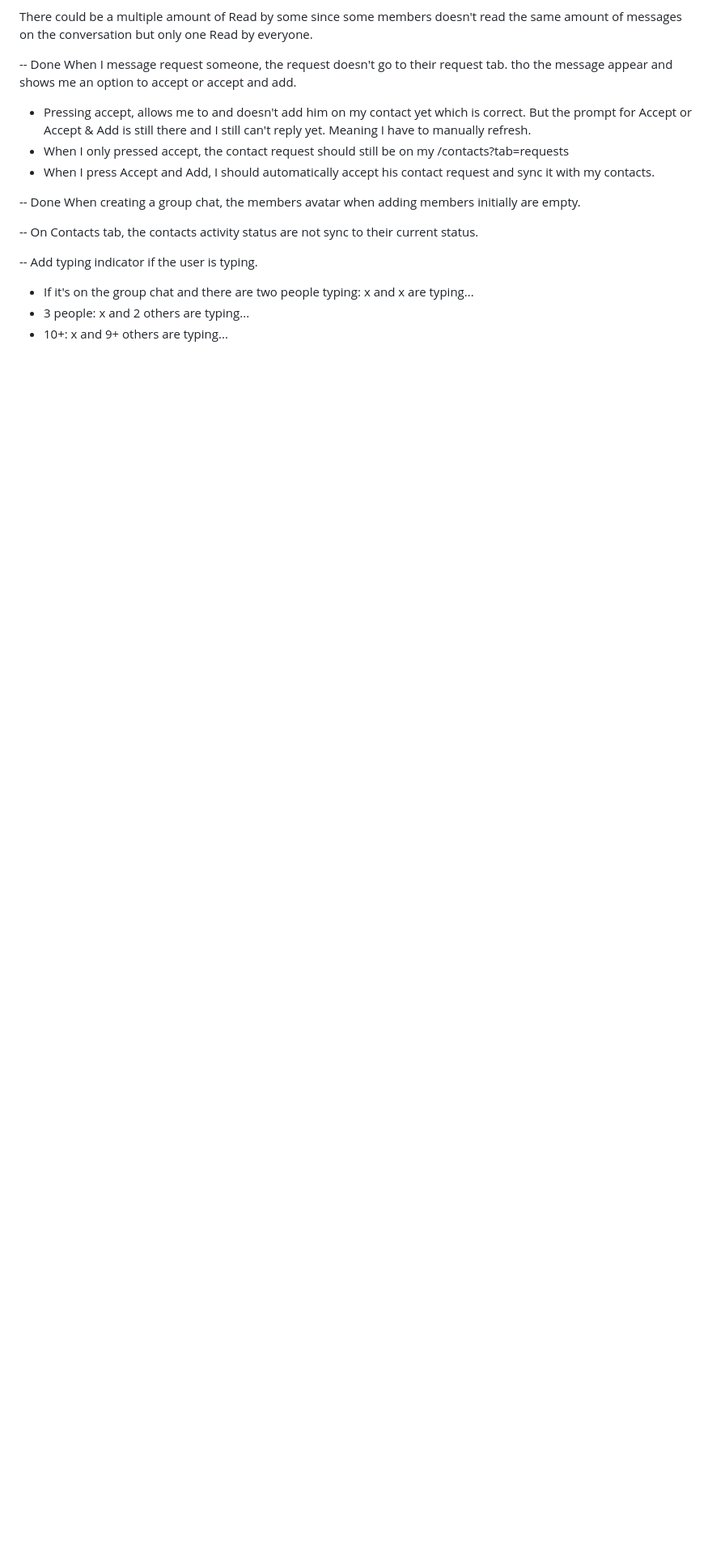
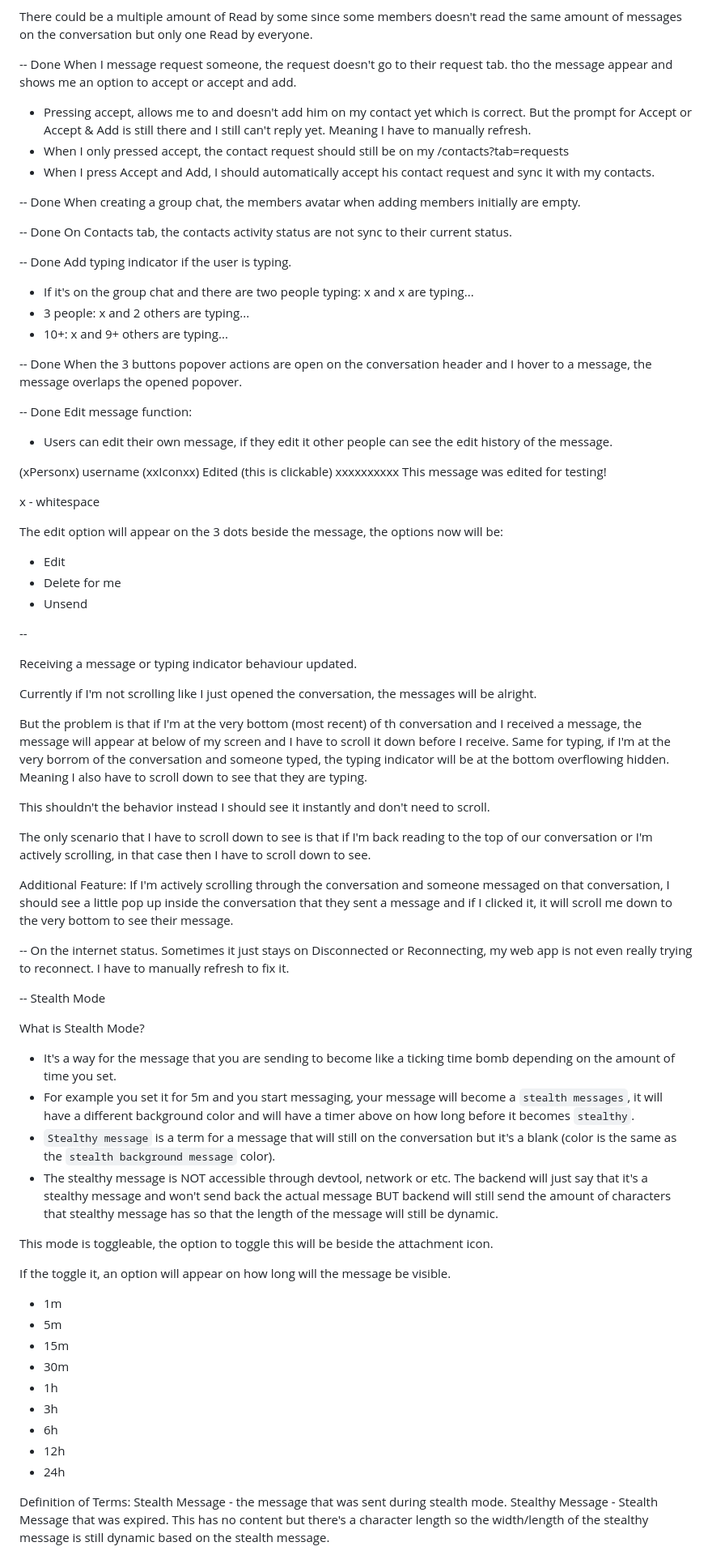
Before and after one commit to mark-ianz/anonimi, a Markdown page: docs/BUGS.md, the part around one of its changes. Shown at 81% size. Drawn GitHub-style; blank space fills up the shorter version.

Commit message:
feat: update bugs documentation with new features and improvements including typing indicators, message editing, stealth mode, and temporary accounts

```diff
--- a/docs/BUGS.md
+++ b/docs/BUGS.md
@@ -216,11 +216,75 @@ When I message request someone, the request doesn't go to their request tab. tho
 -- Done
 When creating a group chat, the members avatar when adding members initially are empty.
 
---
+-- Done
 On Contacts tab, the contacts activity status are not sync to their current status.
 
---
+-- Done
 Add typing indicator if the user is typing.
 - If it's on the group chat and there are two people typing: x and x are typing...
 - 3 people: x and 2 others are typing...
 - 10+: x and 9+ others are typing...
+
+-- Done
+When the 3 buttons popover actions are open on the conversation header and I hover to a message, the message overlaps the opened popover.
+
+-- Done
+Edit message function:
+- Users can edit their own message, if they edit it other people can see the edit history of the message.
+
+(xPersonx) username
+(xxIconxx) Edited (this is clickable)
+xxxxxxxxxx This message was edited for testing!
+
+x - whitespace
+
+The edit option will appear on the 3 dots beside the message, the options now will be:
+
+- Edit
+- Delete for me
+- Unsend
+
+--
+
+Receiving a message or typing indicator behaviour updated.
+
+Currently if I'm not scrolling like I just opened the conversation, the messages will be alright.
+
+But the problem is that if I'm at the very bottom (most recent) of th conversation and I received a message, the message will appear at below of my screen and I have to scroll it down before I receive. Same for typing, if I'm at the very borrom of the conversation and someone typed, the typing indicator will be at the bottom overflowing hidden. Meaning I also have to scroll down to see that they are typing.
+
+This shouldn't the behavior instead I should see it instantly and don't need to scroll.
+
+The only scenario that I have to scroll down to see is that if I'm back reading to the top of our conversation or I'm actively scrolling, in that case then I have to scroll down to see.
+
+Additional Feature:
+If I'm actively scrolling through the conversation and someone messaged on that conversation, I should see a little pop up inside the conversation that they sent a message and if I clicked it, it will scroll me down to the very bottom to see their message.
+
+--
+On the internet status. Sometimes it just stays on Disconnected or Reconnecting, my web app is not even really trying to reconnect. I have to manually refresh to fix it.
+
+--
+Stealth Mode
+
+What is Stealth Mode?
+- It's a way for the message that you are sending to become like a ticking time bomb depending on the amount of time you set.
+- For example you set it for 5m and you start messaging, your message will become a  `stealth messages`, it will have a different background color and will have a timer above on how long before it becomes `stealthy`.
+- `Stealthy message` is a term for a message that will still on the conversation but it's a blank (color is the same as the `stealth background message` color).
+- The stealthy message is NOT accessible through devtool, network or etc. The backend will just say that it's a stealthy message and won't send back the actual message BUT backend will still send the amount of characters that stealthy message has so that the length of the message will still be dynamic.
+
+This mode is toggleable, the option to toggle this will be beside the attachment icon.
+
+If the toggle it, an option will appear on how long will the message be visible.
+- 1m
+- 5m
+- 15m
+- 30m
+- 1h
+- 3h
+- 6h
+- 12h
+- 24h
+
+Definition of Terms:
+Stealth Message - the message that was sent during stealth mode.
+Stealthy Message - Stealth Message that was expired. This has no content but there's a character length so the width/length of the stealthy message is still dynamic based on the stealth message.
+
```
Also changed, not shown: other parts of docs/BUGS.md (+14 -0 lines).
